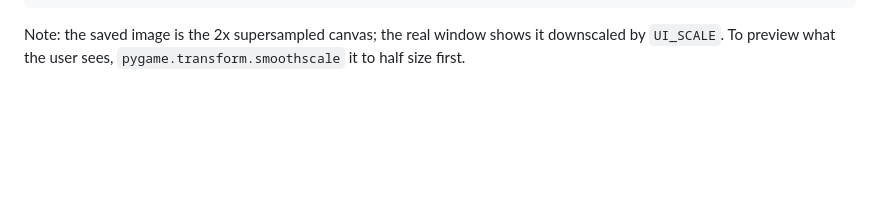
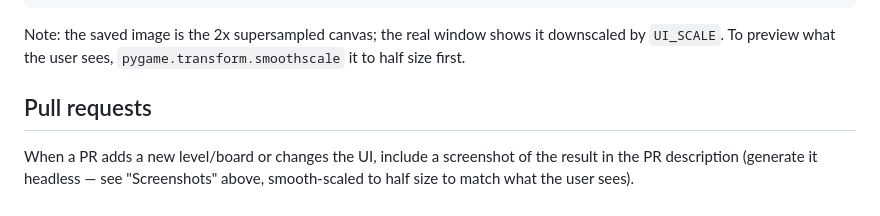
Before and after one commit to sirk0/minesweeper-tiles, a Markdown page: CLAUDE.md, the part around the change. Drawn GitHub-style; blank space fills up the shorter version.

```diff
--- a/CLAUDE.md
+++ b/CLAUDE.md
@@ -89,3 +89,10 @@ pygame.image.save(surface, "shot.png")
 Note: the saved image is the 2x supersampled canvas; the real window
 shows it downscaled by `UI_SCALE`. To preview what the user sees,
 `pygame.transform.smoothscale` it to half size first.
+
+## Pull requests
+
+When a PR adds a new level/board or changes the UI, include a screenshot
+of the result in the PR description (generate it headless — see
+"Screenshots" above, smooth-scaled to half size to match what the user
+sees).
```
Also changed, not shown: README.md (+8 -6 lines), docs/screenshots/tetraframe.png (added), 3 other files.
